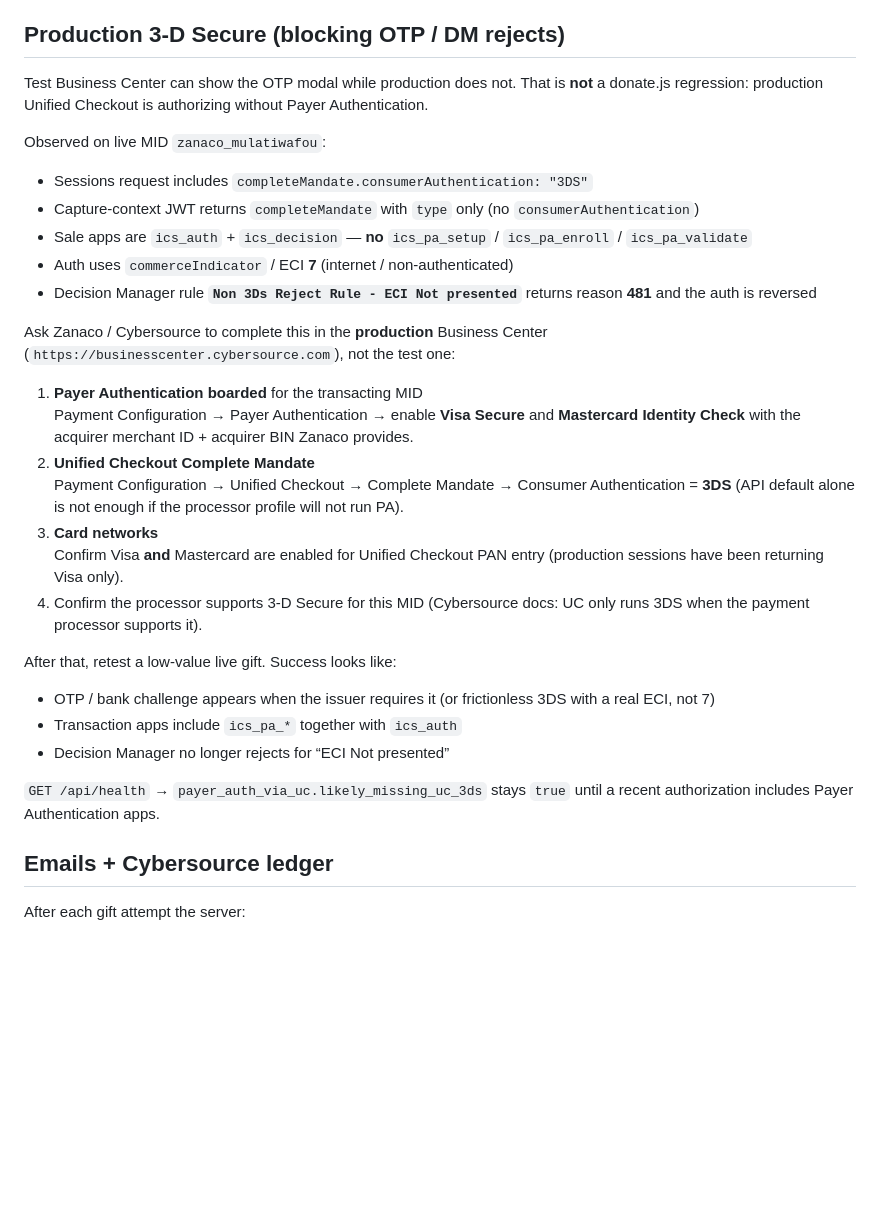
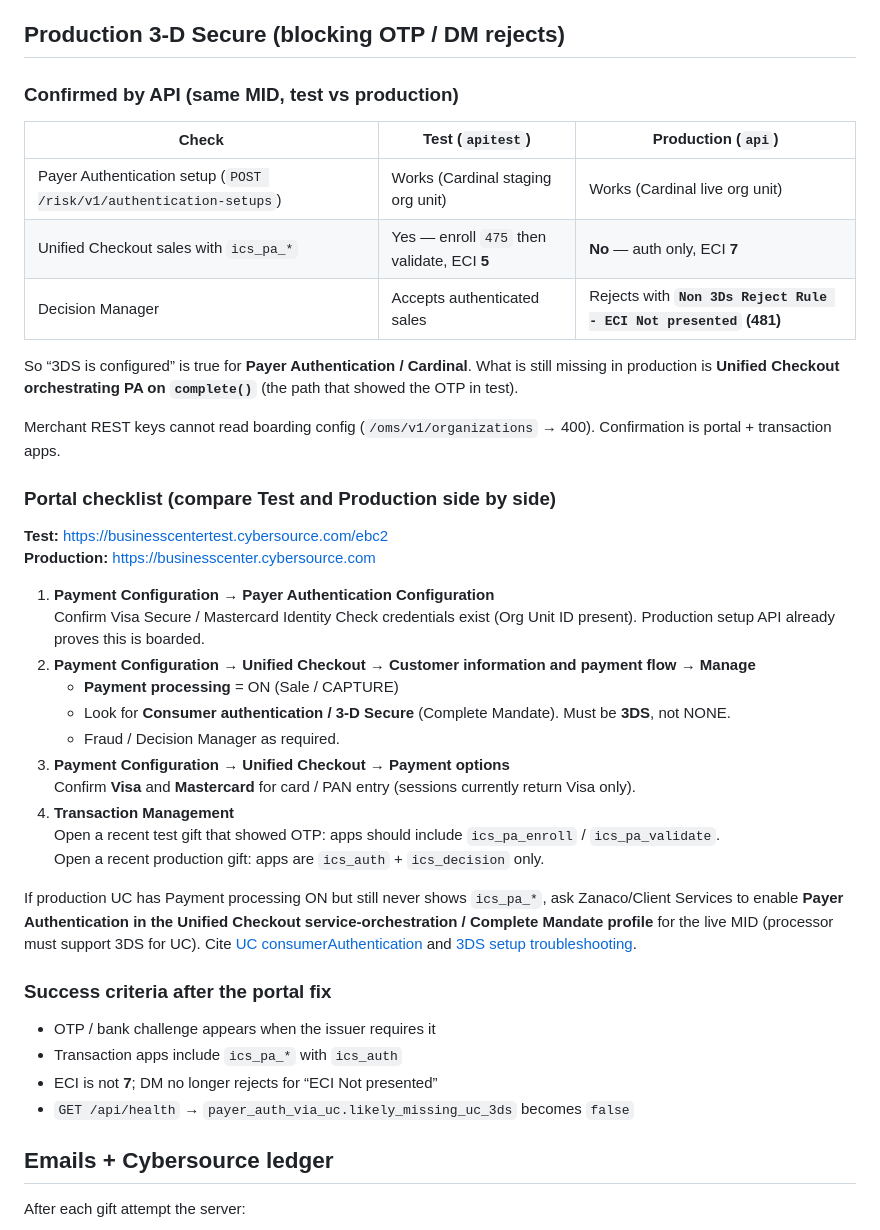
Before and after one commit to Pacanor/mulatiwa-foundation, a Markdown page: DONATIONS.md, the part around the change. Rendered like a GitHub page; blank space fills up the shorter version.

Commit message:
Clarify that production PA is boarded but UC still skips 3DS.
Document the test-vs-production API evidence and the Business Center screens to compare so Zanaco can finish Unified Checkout orchestration.

Co-authored-by: Cursor <cursoragent@cursor.com>

```diff
--- a/DONATIONS.md
+++ b/DONATIONS.md
@@ -187,33 +187,43 @@ npm start
 
 ## Production 3-D Secure (blocking OTP / DM rejects)
 
-Test Business Center can show the OTP modal while production does not. That is **not** a donate.js regression: production Unified Checkout is authorizing without Payer Authentication.
+### Confirmed by API (same MID, test vs production)
 
-Observed on live MID `zanaco_mulatiwafou`:
+| Check | Test (`apitest`) | Production (`api`) |
+| --- | --- | --- |
+| Payer Authentication setup (`POST /risk/v1/authentication-setups`) | Works (Cardinal staging org unit) | Works (Cardinal live org unit) |
+| Unified Checkout sales with `ics_pa_*` | Yes — enroll `475` then validate, ECI **5** | **No** — auth only, ECI **7** |
+| Decision Manager | Accepts authenticated sales | Rejects with **`Non 3Ds Reject Rule - ECI Not presented` (481)** |
 
-- Sessions request includes `completeMandate.consumerAuthentication: "3DS"`
-- Capture-context JWT returns `completeMandate` with `type` only (no `consumerAuthentication`)
-- Sale apps are `ics_auth` + `ics_decision` — **no** `ics_pa_setup` / `ics_pa_enroll` / `ics_pa_validate`
-- Auth uses `commerceIndicator` / ECI **7** (internet / non-authenticated)
-- Decision Manager rule **`Non 3Ds Reject Rule - ECI Not presented`** returns reason **481** and the auth is reversed
+So “3DS is configured” is true for **Payer Authentication / Cardinal**. What is still missing in production is **Unified Checkout orchestrating PA on `complete()`** (the path that showed the OTP in test).
 
-Ask Zanaco / Cybersource to complete this in the **production** Business Center (`https://businesscenter.cybersource.com`), not the test one:
+Merchant REST keys cannot read boarding config (`/oms/v1/organizations` → 400). Confirmation is portal + transaction apps.
 
-1. **Payer Authentication boarded** for the transacting MID
-   Payment Configuration → Payer Authentication → enable **Visa Secure** and **Mastercard Identity Check** with the acquirer merchant ID + acquirer BIN Zanaco provides.
-2. **Unified Checkout Complete Mandate**
-   Payment Configuration → Unified Checkout → Complete Mandate → Consumer Authentication = **3DS** (API default alone is not enough if the processor profile will not run PA).
-3. **Card networks**
-   Confirm Visa **and** Mastercard are enabled for Unified Checkout PAN entry (production sessions have been returning Visa only).
-4. Confirm the processor supports 3-D Secure for this MID (Cybersource docs: UC only runs 3DS when the payment processor supports it).
+### Portal checklist (compare Test and Production side by side)
 
-After that, retest a low-value live gift. Success looks like:
+**Test:** https://businesscentertest.cybersource.com/ebc2
+**Production:** https://businesscenter.cybersource.com
 
-- OTP / bank challenge appears when the issuer requires it (or frictionless 3DS with a real ECI, not 7)
-- Transaction apps include `ics_pa_*` together with `ics_auth`
-- Decision Manager no longer rejects for “ECI Not presented”
+1. **Payment Configuration → Payer Authentication Configuration**
+   Confirm Visa Secure / Mastercard Identity Check credentials exist (Org Unit ID present). Production setup API already proves this is boarded.
+2. **Payment Configuration → Unified Checkout → Customer information and payment flow → Manage**
+   - **Payment processing** = ON (Sale / CAPTURE)
+   - Look for **Consumer authentication / 3-D Secure** (Complete Mandate). Must be **3DS**, not NONE.
+   - Fraud / Decision Manager as required.
+3. **Payment Configuration → Unified Checkout → Payment options**
+   Confirm **Visa** and **Mastercard** for card / PAN entry (sessions currently return Visa only).
+4. **Transaction Management**
+   Open a recent test gift that showed OTP: apps should include `ics_pa_enroll` / `ics_pa_validate`.
+   Open a recent production gift: apps are `ics_auth` + `ics_decision` only.
 
-`GET /api/health` → `payer_auth_via_uc.likely_missing_uc_3ds` stays `true` until a recent authorization includes Payer Authentication apps.
+If production UC has Payment processing ON but still never shows `ics_pa_*`, ask Zanaco/Client Services to enable **Payer Authentication in the Unified Checkout service-orchestration / Complete Mandate profile** for the live MID (processor must support 3DS for UC). Cite [UC consumerAuthentication](https://developer.cybersource.com/docs/cybs/en-us/unified-checkout/developer/all/rest/unified-checkout/uc-setup-capture-context/uc-capture-context-features/uc-cc-complete-mandate/uc-cc-complete-auth.html) and [3DS setup troubleshooting](https://support.visaacceptance.com/knowledgebase/article/000002056/en-us).
+
+### Success criteria after the portal fix
+
+- OTP / bank challenge appears when the issuer requires it
+- Transaction apps include `ics_pa_*` with `ics_auth`
+- ECI is not **7**; DM no longer rejects for “ECI Not presented”
+- `GET /api/health` → `payer_auth_via_uc.likely_missing_uc_3ds` becomes `false`
 
 ## Emails + Cybersource ledger
 
```
